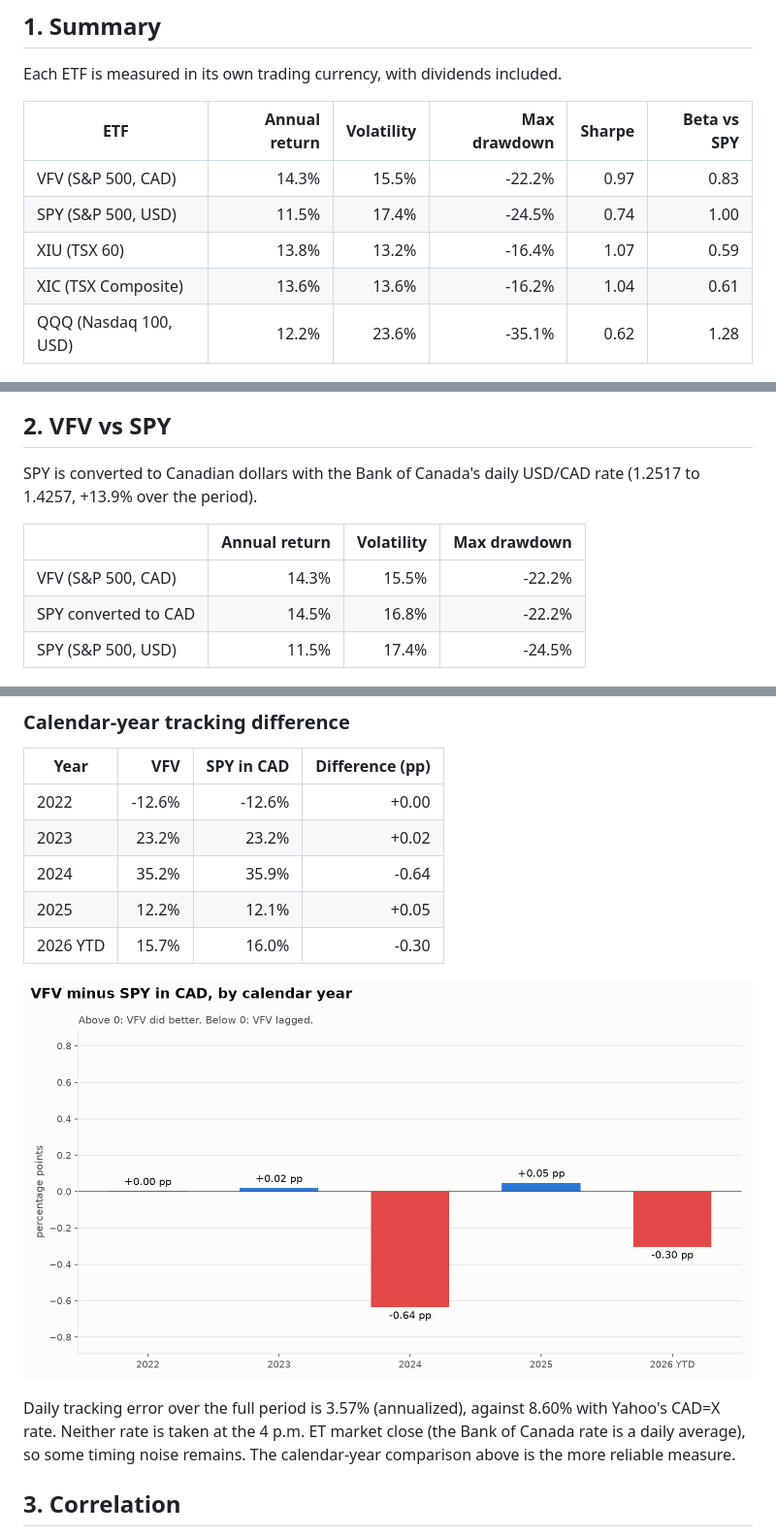
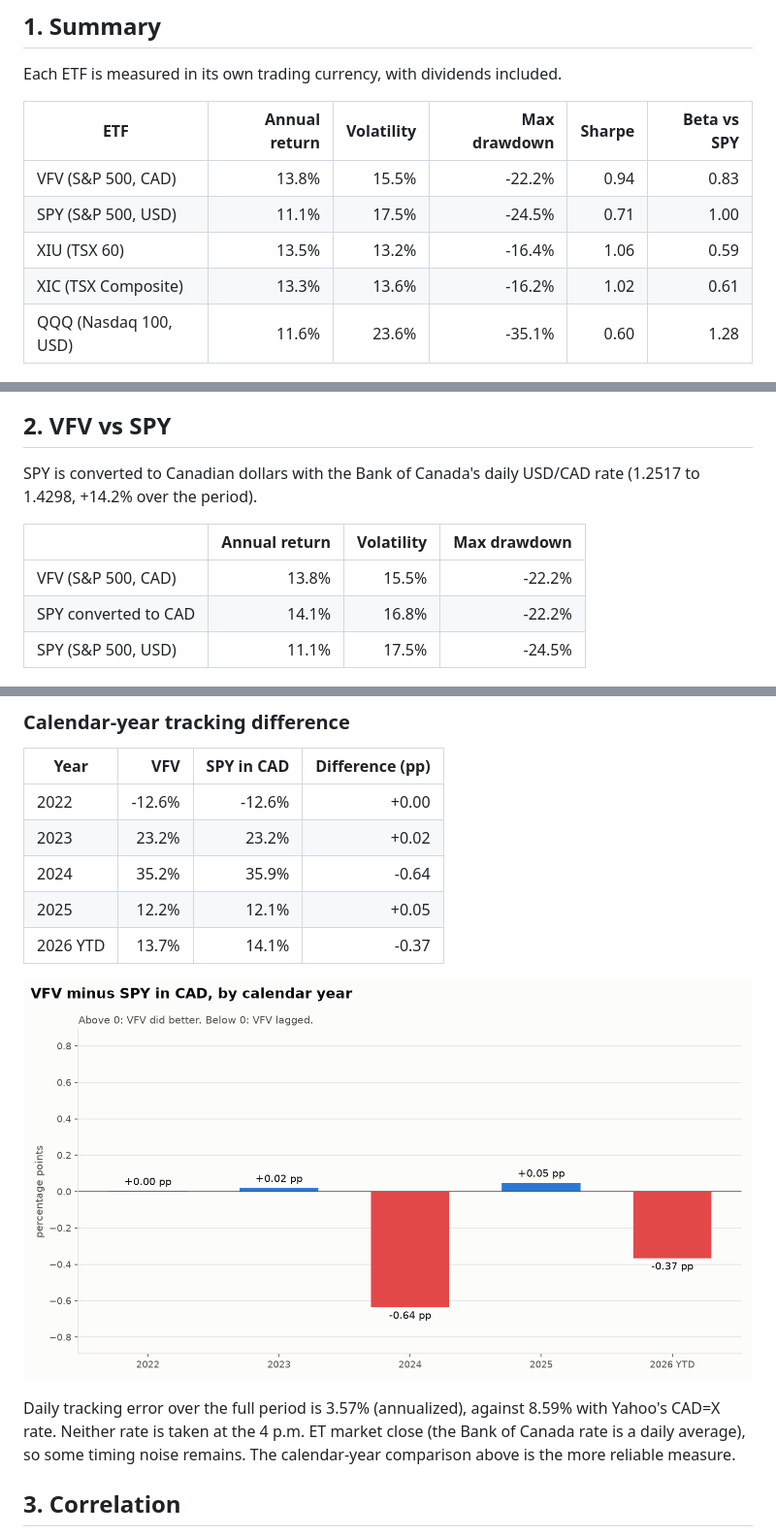
Before and after one commit to fxtiion-sys/etf-analytics, a Markdown page: reports/report.md, 3 parts joined by grey strips. Shown at 97% size. Drawn GitHub-style; pictures changed too: reports/tracking_difference.png.

Commit message:
Update daily report for 2026-11-17

```diff
--- a/reports/report.md
+++ b/reports/report.md
@@ -10,11 +10,11 @@ Each ETF is measured in its own trading currency, with dividends included.
 
 | ETF | Annual return | Volatility | Max drawdown | Sharpe | Beta vs SPY |
 |---|---:|---:|---:|---:|---:|
-| VFV (S&P 500, CAD) | 14.3% | 15.5% | -22.2% | 0.97 | 0.83 |
-| SPY (S&P 500, USD) | 11.5% | 17.4% | -24.5% | 0.74 | 1.00 |
-| XIU (TSX 60) | 13.8% | 13.2% | -16.4% | 1.07 | 0.59 |
-| XIC (TSX Composite) | 13.6% | 13.6% | -16.2% | 1.04 | 0.61 |
-| QQQ (Nasdaq 100, USD) | 12.2% | 23.6% | -35.1% | 0.62 | 1.28 |
+| VFV (S&P 500, CAD) | 13.8% | 15.5% | -22.2% | 0.94 | 0.83 |
+| SPY (S&P 500, USD) | 11.1% | 17.5% | -24.5% | 0.71 | 1.00 |
+| XIU (TSX 60) | 13.5% | 13.2% | -16.4% | 1.06 | 0.59 |
+| XIC (TSX Composite) | 13.3% | 13.6% | -16.2% | 1.02 | 0.61 |
+| QQQ (Nasdaq 100, USD) | 11.6% | 23.6% | -35.1% | 0.60 | 1.28 |
 
 ![Cumulative return](cumulative_returns.png)
 
@@ -24,13 +24,13 @@ Each ETF is measured in its own trading currency, with dividends included.
 
 ## 2. VFV vs SPY
 
-SPY is converted to Canadian dollars with the Bank of Canada's daily USD/CAD rate (1.2517 to 1.4257, +13.9% over the period).
+SPY is converted to Canadian dollars with the Bank of Canada's daily USD/CAD rate (1.2517 to 1.4298, +14.2% over the period).
 
 |  | Annual return | Volatility | Max drawdown |
 |---|---:|---:|---:|
-| VFV (S&P 500, CAD) | 14.3% | 15.5% | -22.2% |
-| SPY converted to CAD | 14.5% | 16.8% | -22.2% |
-| SPY (S&P 500, USD) | 11.5% | 17.4% | -24.5% |
+| VFV (S&P 500, CAD) | 13.8% | 15.5% | -22.2% |
+| SPY converted to CAD | 14.1% | 16.8% | -22.2% |
+| SPY (S&P 500, USD) | 11.1% | 17.5% | -24.5% |
 
 ![VFV vs SPY](vfv_vs_spy.png)
 
@@ -42,11 +42,11 @@ SPY is converted to Canadian dollars with the Bank of Canada's daily USD/CAD rat
 | 2023 | 23.2% | 23.2% | +0.02 |
 | 2024 | 35.2% | 35.9% | -0.64 |
 | 2025 | 12.2% | 12.1% | +0.05 |
-| 2026 YTD | 15.7% | 16.0% | -0.30 |
+| 2026 YTD | 13.7% | 14.1% | -0.37 |
 
 ![Tracking difference by year](tracking_difference.png)
 
-Daily tracking error over the full period is 3.57% (annualized), against 8.60% with Yahoo's CAD=X rate. Neither rate is taken at the 4 p.m. ET market close (the Bank of Canada rate is a daily average), so some timing noise remains. The calendar-year comparison above is the more reliable measure.
+Daily tracking error over the full period is 3.57% (annualized), against 8.59% with Yahoo's CAD=X rate. Neither rate is taken at the 4 p.m. ET market close (the Bank of Canada rate is a daily average), so some timing noise remains. The calendar-year comparison above is the more reliable measure.
 
 ## 3. Correlation
 
```
Also changed, not shown: other parts of reports/report.md (+3 -3 lines), reports/cumulative_returns.png, reports/drawdowns.png, reports/rolling_volatility.png, reports/vfv_vs_spy.png.
